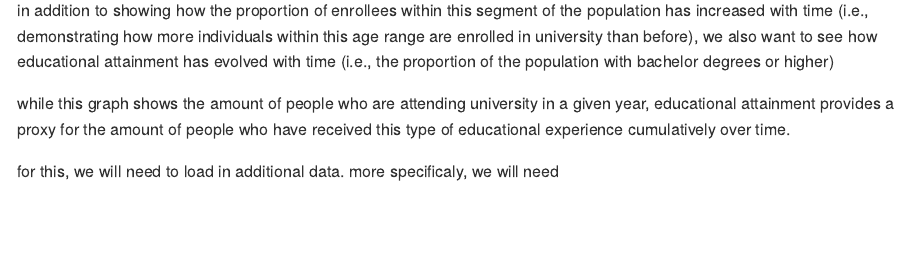
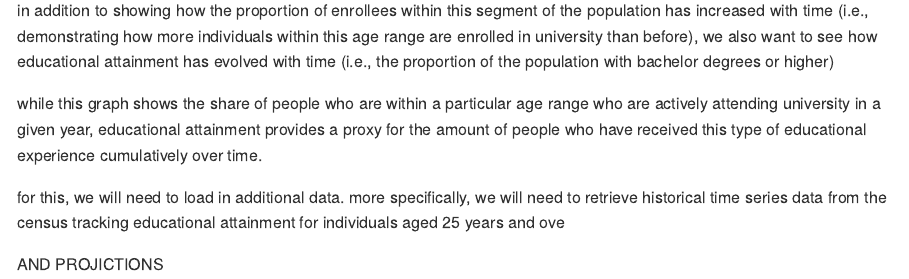
Before and after one commit to kenjinc/projected-impact-model, an R Markdown document (scripts/cleaning-script.Rmd): the page in a window 1100 px wide, from 16260 px down. The pictures show the output file scripts/cleaning-script.md that the author committed with the source, drawn offline in the style of GitHub; long lines of code are wrapped.

Commit message:
updated plans for forthcoming join of educational attainment estimates + projections

```diff
--- a/scripts/cleaning-script.Rmd
+++ b/scripts/cleaning-script.Rmd
@@ -270,6 +270,8 @@ ggplot(cleaned_data,aes(x=acad.year,y=prop_univ_aged_pop_univ_deg_tot)) +
 
 in addition to showing how the proportion of enrollees within this segment of the population has increased with time (i.e., demonstrating how more individuals within this age range are enrolled in university than before), we also want to see how educational attainment has evolved with time (i.e., the proportion of the population with bachelor degrees or higher)
 
-while this graph shows the amount of people who are attending university in a given year, educational attainment provides a proxy for the amount of people who have received this type of educational experience cumulatively over time.
+while this graph shows the share of people who are within a particular age range who are actively attending university in a given year, educational attainment provides a proxy for the amount of people who have received this type of educational experience cumulatively over time.
 
-for this, we will need to load in additional data. more specificaly, we will need
+for this, we will need to load in additional data. more specifically, we will need to retrieve historical time series data from the census tracking educational attainment for individuals aged 25 years and ove
+
+AND PROJICTIONS
```
Also changed, not shown: scripts/cleaning-script.md.
